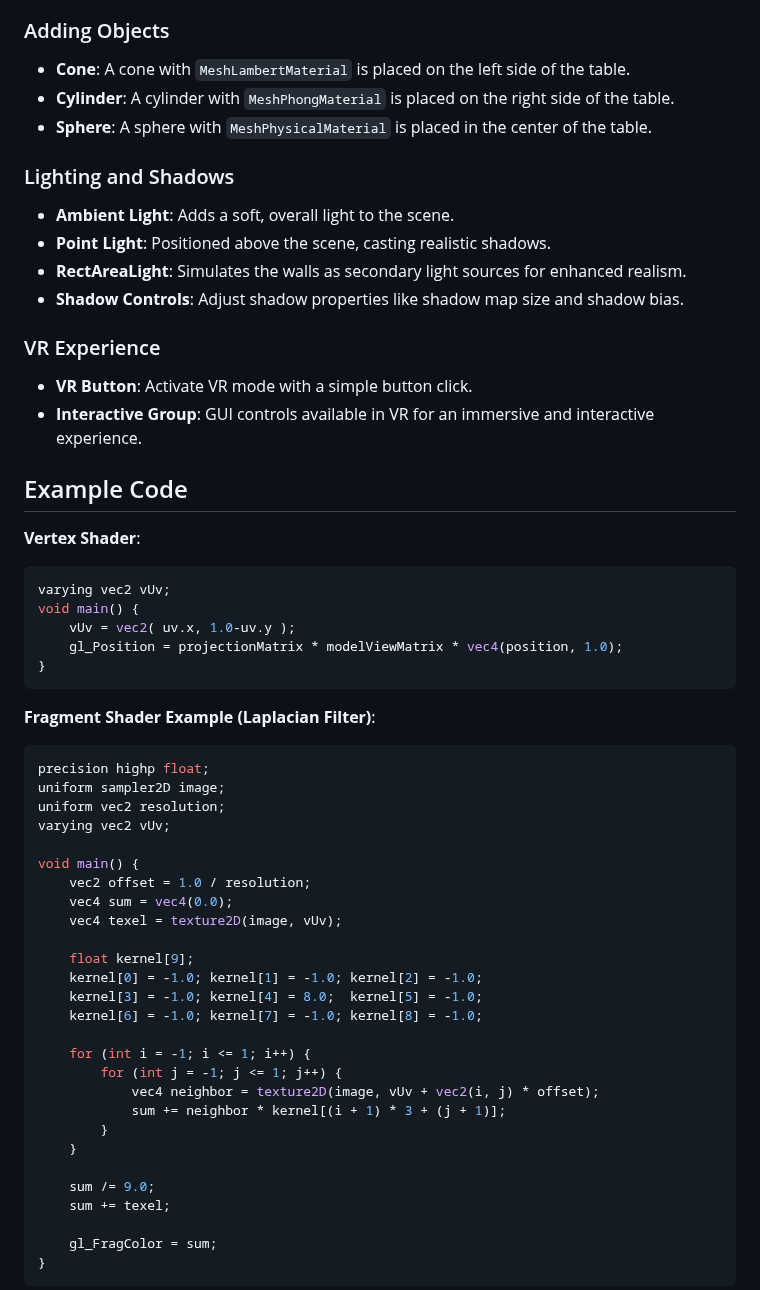
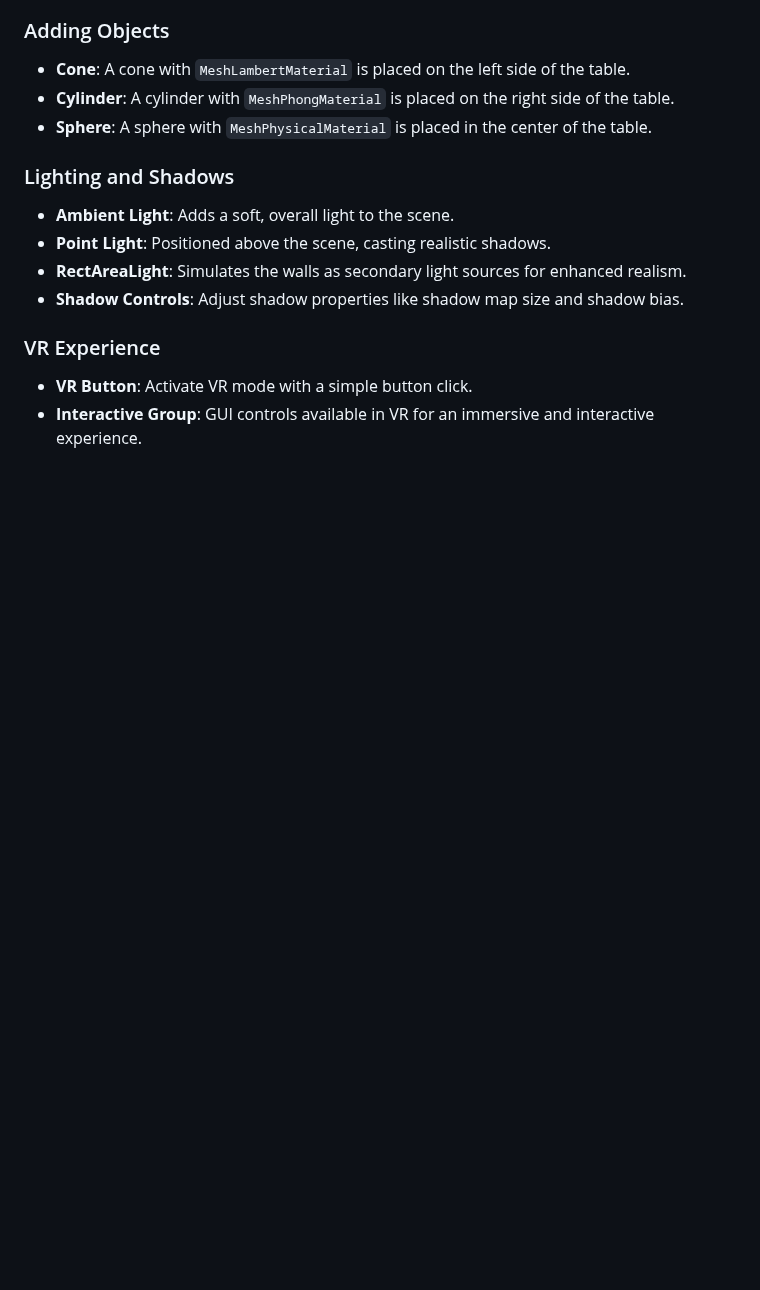
Before and after one commit to uzairudev/3D-Telelumen-Lighting-System, a Markdown page: README.md, the part around one of its changes. GitHub-like rendering; blank space fills up the shorter version.

````diff
--- a/README.md
+++ b/README.md
@@ -76,45 +76,4 @@ The Three.js scene is initialized with a black background, a camera positioned t
 - **VR Button**: Activate VR mode with a simple button click.
 - **Interactive Group**: GUI controls available in VR for an immersive and interactive experience.
 
-## Example Code
 
-**Vertex Shader**:
-```glsl
-varying vec2 vUv;
-void main() {
-    vUv = vec2( uv.x, 1.0-uv.y );
-    gl_Position = projectionMatrix * modelViewMatrix * vec4(position, 1.0);
-}
-```
-
-**Fragment Shader Example (Laplacian Filter)**:
-```glsl
-precision highp float;
-uniform sampler2D image;
-uniform vec2 resolution;
-varying vec2 vUv;
-
-void main() {
-    vec2 offset = 1.0 / resolution;
-    vec4 sum = vec4(0.0);
-    vec4 texel = texture2D(image, vUv);
-
-    float kernel[9];
-    kernel[0] = -1.0; kernel[1] = -1.0; kernel[2] = -1.0;
-    kernel[3] = -1.0; kernel[4] = 8.0;  kernel[5] = -1.0;
-    kernel[6] = -1.0; kernel[7] = -1.0; kernel[8] = -1.0;
-
-    for (int i = -1; i <= 1; i++) {
-        for (int j = -1; j <= 1; j++) {
-            vec4 neighbor = texture2D(image, vUv + vec2(i, j) * offset);
-            sum += neighbor * kernel[(i + 1) * 3 + (j + 1)];
-        }
-    }
-
-    sum /= 9.0;
-    sum += texel;
-
-    gl_FragColor = sum;
-}
-```
-
````
Also changed, not shown: other parts of README.md (+0 -46 lines).
